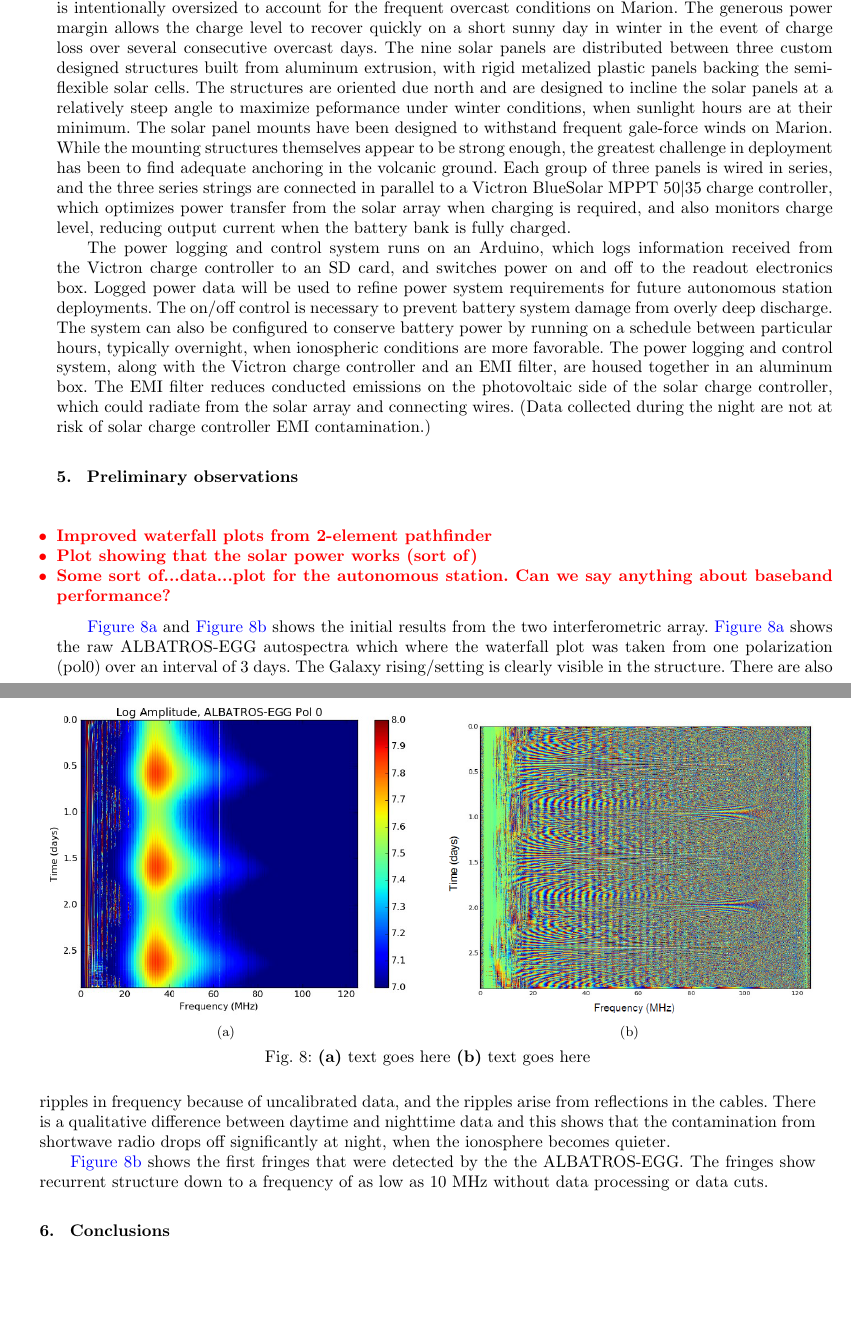
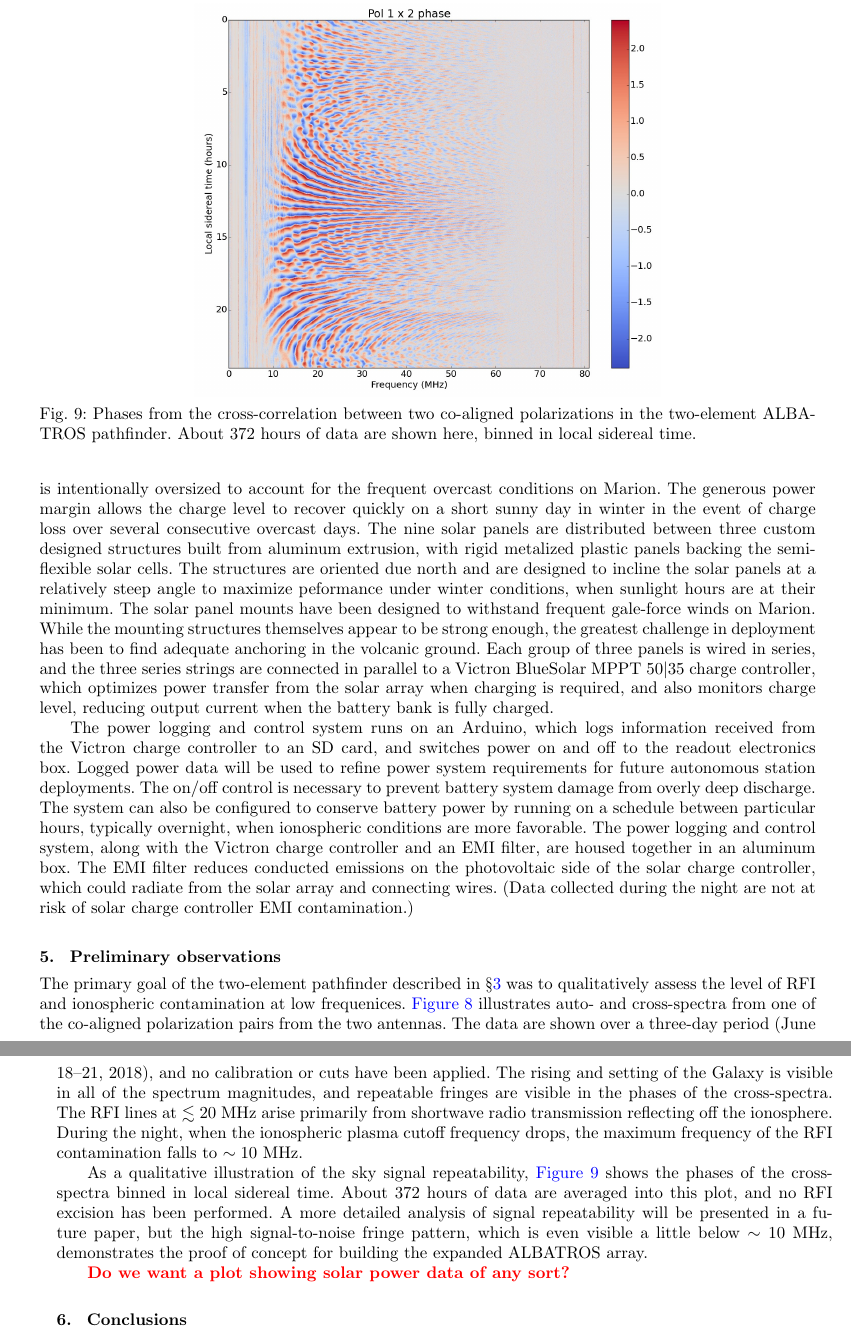
Before and after one commit to Casablanca25273/ALBATROS-Instument-Paper, a LaTeX document (albatros_paper.tex): two parts of pages 9 and 10 of 11 before the commit and two parts of pages 10 and 11 of 11 after it, joined at a grey line, cut at the place of the change, the shorter picture padded with empty space. Compiled offline with pdfLaTeX.

Commit message:
HCC added new waterfall plots and text for 2-element results

```diff
--- a/albatros_paper.tex
+++ b/albatros_paper.tex
@@ -702,48 +716,59 @@ wires. (Data collected during the night are not at risk of solar
 charge controller EMI contamination.)
 
 \begin{figure}
-    \centering
-    \begin{subfigure}[t]{0.48\textwidth}
-        \centering
-        \includegraphics[width=\linewidth]{Figures/Raw-ALBATROS-autospectra.PNG}
-        \caption{} \label{Fig:waterfall_auto}
-    \end{subfigure}
-    \hfill
-    \begin{subfigure}[t]{0.48\textwidth}
-      \centering
-        \includegraphics[width=\linewidth]{Figures/First-fringes-of-ALBATROS-EGG.PNG}
-        \caption{} \label{Fig:waterfall_phase}
-    \end{subfigure}
-    \caption{{\bf (a)} text goes here {\bf (b)} text goes
-      here}\label{Fig:waterfalls}
+  \begin{center}
+    \includegraphics[width=0.6\linewidth]{Figures/albatros2_lst_phase.jpg}
+    \caption{Phases from the cross-correlation between two co-aligned
+      polarizations in the two-element \albatros\ pathfinder.  About
+      372 hours of data are shown here, binned in local sidereal
+      time.}
+    \label{Fig:albatros2_phase}
+  \end{center}
 \end{figure}
 
 \section{Preliminary observations}
 
-\attention{\begin{itemize}
-    \item{Improved waterfall plots from 2-element pathfinder}
-    \item{Plot showing that the solar power works (sort of)}
-    \item{Some sort of...data...plot for the autonomous station.  Can
-      we say anything about baseband performance?}
-  \end{itemize}
-}
+The primary goal of the two-element pathfinder described in
+\S\ref{s:2elem} was to qualitatively assess the level of RFI and
+ionospheric contamination at low frequenices.
+\autoref{Fig:albatros2_waterfalls} illustrates auto- and cross-spectra
+from one of the co-aligned polarization pairs from the two antennas.
+The data are shown over a three-day period (June 18--21, 2018), and no
+calibration or cuts have been applied.  The rising and setting of the
+Galaxy is visible in all of the spectrum magnitudes, and repeatable
+fringes are visible in the phases of the cross-spectra.  The RFI lines
+at $\lesssim20$~MHz arise primarily from shortwave radio transmission
+reflecting off the ionosphere.  During the night, when the ionospheric
+plasma cutoff frequency drops, the maximum frequency of the RFI
+contamination falls to $\sim10$~MHz.
 
-\autoref{Fig:waterfall_auto} and \autoref{Fig:waterfall_phase} shows
-the initial results from the two interferometric array.
-\autoref{Fig:waterfall_auto} shows the raw ALBATROS-EGG autospectra
-which where the waterfall plot was taken from one polarization (pol0)
-over an interval of 3 days. The Galaxy rising/setting is clearly
-visible in the structure. There are also ripples in frequency because
-of uncalibrated data, and the ripples arise from reflections in the
-cables. There is a qualitative difference between daytime and
-nighttime data and this shows that the contamination from shortwave
-radio drops off significantly at night, when the ionosphere becomes
-quieter.
+As a qualitative illustration of the sky signal repeatability,
+\autoref{Fig:albatros2_phase} shows the phases of the cross-spectra
+binned in local sidereal time.  About 372 hours of data are averaged
+into this plot, and no RFI excision has been performed.  A more
+detailed analysis of signal repeatability will be presented in a
+future paper, but the high signal-to-noise fringe pattern, which is
+even visible a little below $\sim10$~MHz, demonstrates the proof of
+concept for building the expanded \albatros\ array.
 
-\autoref{Fig:waterfall_phase} shows the first fringes that were
-detected by the the ALBATROS-EGG. The fringes show recurrent structure
-down to a frequency of as low as 10 MHz without data processing or
-data cuts.
+\attention{Do we want a plot showing solar power data of any sort?}
+
+% \autoref{Fig:waterfall_auto} and \autoref{Fig:waterfall_phase} shows
+% the initial results from the two interferometric array.
+% \autoref{Fig:waterfall_auto} shows the raw ALBATROS-EGG autospectra
+% which where the waterfall plot was taken from one polarization (pol0)
+% over an interval of 3 days. The Galaxy rising/setting is clearly
+% visible in the structure. There are also ripples in frequency because
+% of uncalibrated data, and the ripples arise from reflections in the
+% cables. There is a qualitative difference between daytime and
+% nighttime data and this shows that the contamination from shortwave
+% radio drops off significantly at night, when the ionosphere becomes
+% quieter.
+%
+% \autoref{Fig:waterfall_phase} shows the first fringes that were
+% detected by the the ALBATROS-EGG. The fringes show recurrent structure
+% down to a frequency of as low as 10 MHz without data processing or
+% data cuts.
 
 \section{Conclusions}
 
```
Also changed, not shown: Figures/albatros2_lst_phase.jpg (added), Figures/albatros2_waterfalls.jpg (added), albatros_paper.tex (22 more changed lines).
